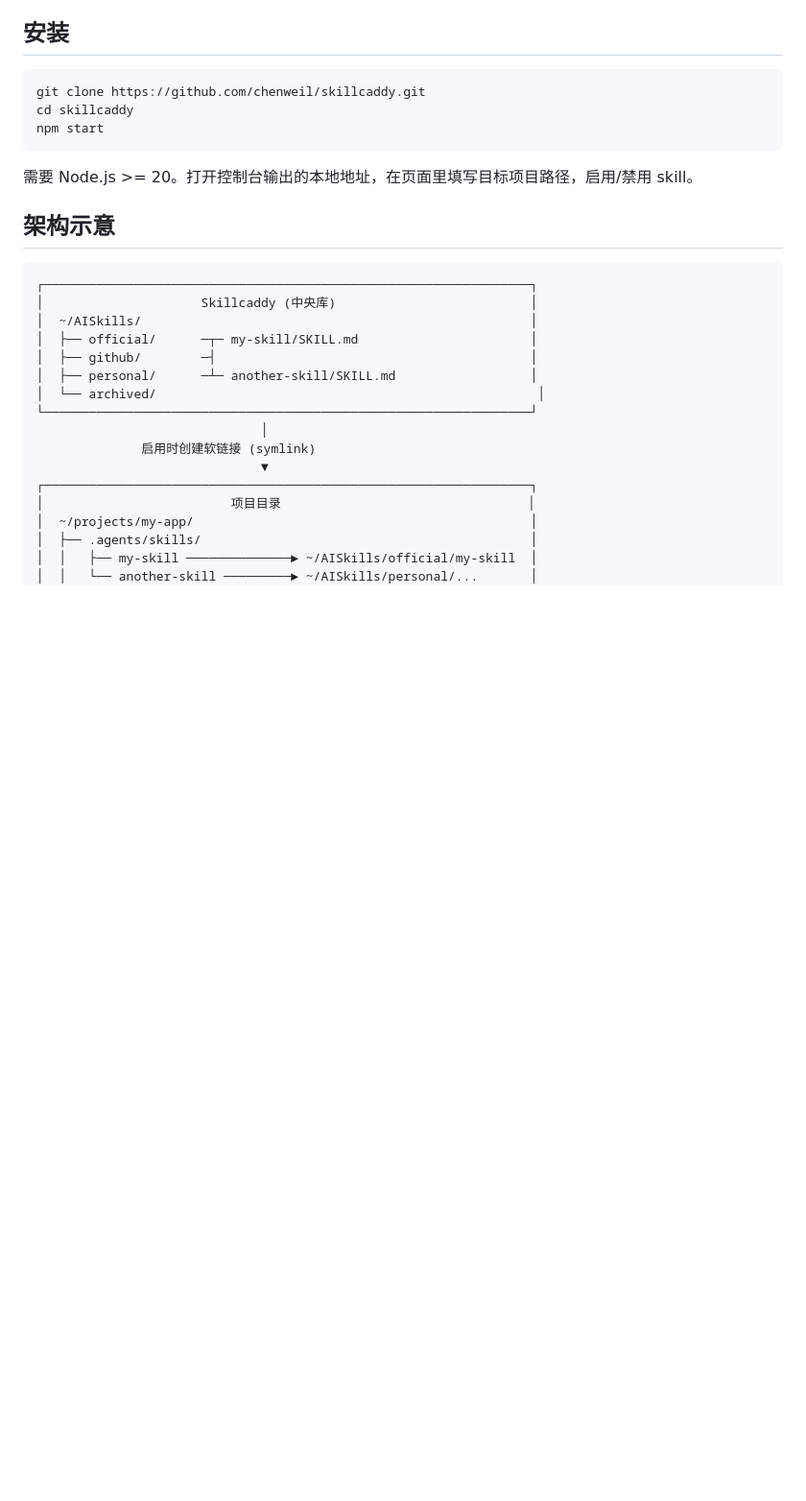
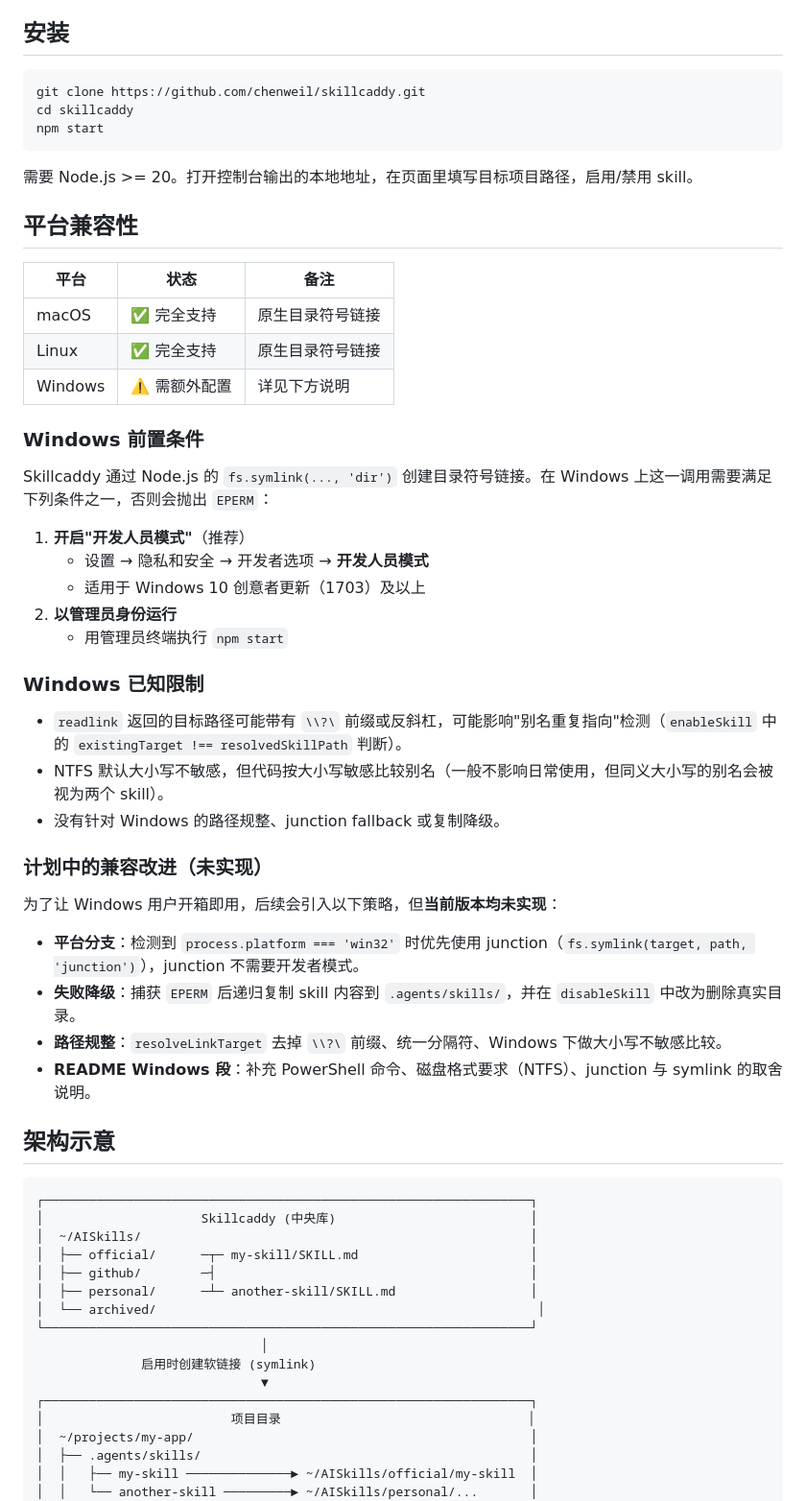
Before and after one commit to chenweil/skillcaddy, a Markdown page: README.md, the part around the change. Shown at 96% size. GitHub-like rendering; blank space fills up the shorter version.

Commit message:
docs: 添加平台兼容性与 Windows 限制说明
- 新增「平台兼容性」章节，列出 macOS/Linux/Windows 状态表
- 明确 Windows 下 fs.symlink('dir') 需要开发人员模式或管理员权限
- 列出 Windows 上的三个已知限制：readlink 路径前缀、大小写敏感、未做 fallback
- 标注计划中的兼容改进（junction 分支、EPERM 降级、路径规整）为未实现状态

````diff
--- a/README.md
+++ b/README.md
@@ -11,6 +11,39 @@ npm start
 ```
 
 需要 Node.js >= 20。打开控制台输出的本地地址，在页面里填写目标项目路径，启用/禁用 skill。
+
+## 平台兼容性
+
+| 平台 | 状态 | 备注 |
+|------|------|------|
+| macOS | ✅ 完全支持 | 原生目录符号链接 |
+| Linux | ✅ 完全支持 | 原生目录符号链接 |
+| Windows | ⚠️ 需额外配置 | 详见下方说明 |
+
+### Windows 前置条件
+
+Skillcaddy 通过 Node.js 的 `fs.symlink(..., 'dir')` 创建目录符号链接。在 Windows 上这一调用需要满足下列条件之一，否则会抛出 `EPERM`：
+
+1. **开启"开发人员模式"**（推荐）
+   - 设置 → 隐私和安全 → 开发者选项 → **开发人员模式**
+   - 适用于 Windows 10 创意者更新（1703）及以上
+2. **以管理员身份运行**
+   - 用管理员终端执行 `npm start`
+
+### Windows 已知限制
+
+- `readlink` 返回的目标路径可能带有 `\\?\` 前缀或反斜杠，可能影响"别名重复指向"检测（`enableSkill` 中的 `existingTarget !== resolvedSkillPath` 判断）。
+- NTFS 默认大小写不敏感，但代码按大小写敏感比较别名（一般不影响日常使用，但同义大小写的别名会被视为两个 skill）。
+- 没有针对 Windows 的路径规整、junction fallback 或复制降级。
+
+### 计划中的兼容改进（未实现）
+
+为了让 Windows 用户开箱即用，后续会引入以下策略，但**当前版本均未实现**：
+
+- **平台分支**：检测到 `process.platform === 'win32'` 时优先使用 junction（`fs.symlink(target, path, 'junction')`），junction 不需要开发者模式。
+- **失败降级**：捕获 `EPERM` 后递归复制 skill 内容到 `.agents/skills/`，并在 `disableSkill` 中改为删除真实目录。
+- **路径规整**：`resolveLinkTarget` 去掉 `\\?\` 前缀、统一分隔符、Windows 下做大小写不敏感比较。
+- **README Windows 段**：补充 PowerShell 命令、磁盘格式要求（NTFS）、junction 与 symlink 的取舍说明。
 
 ## 架构示意
 
````
